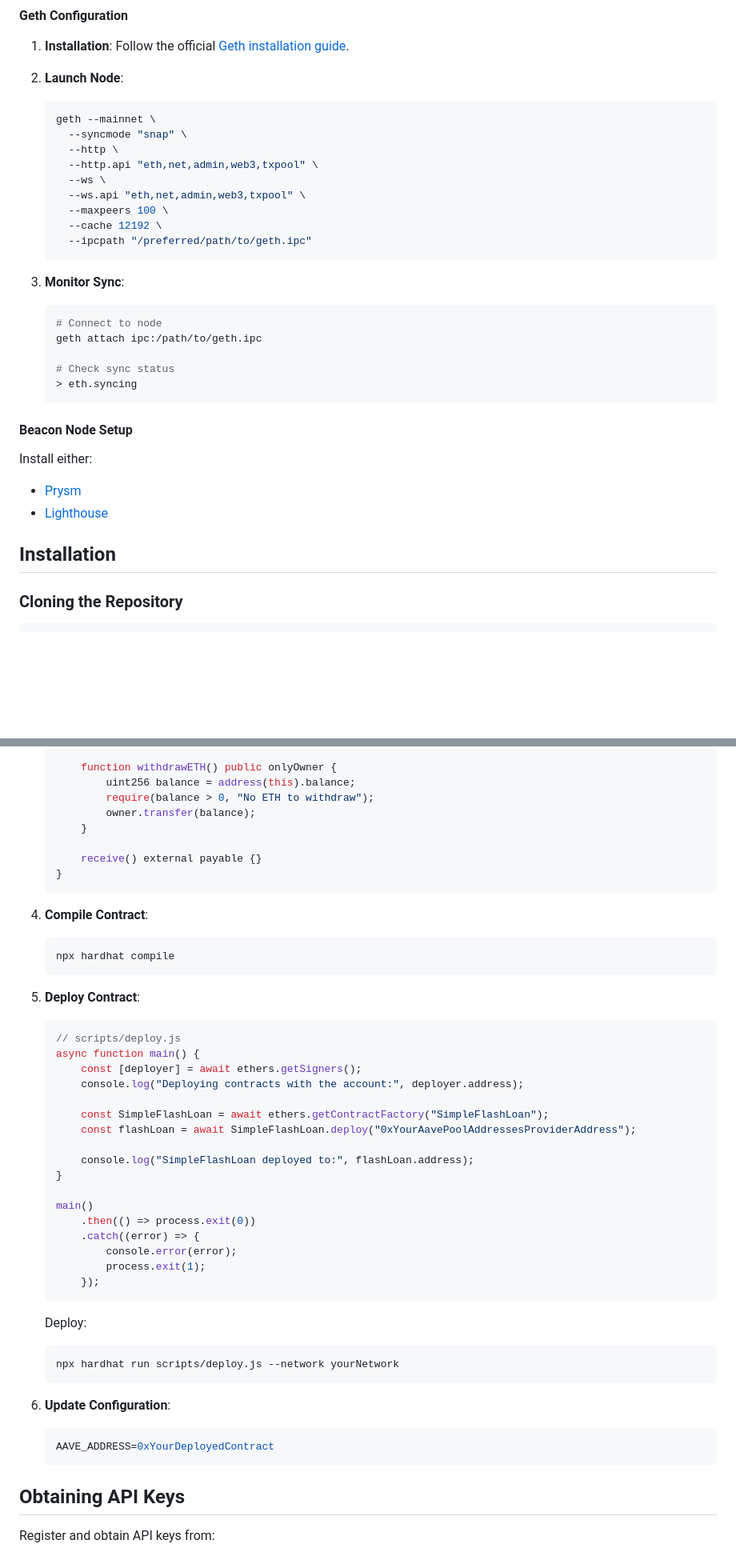
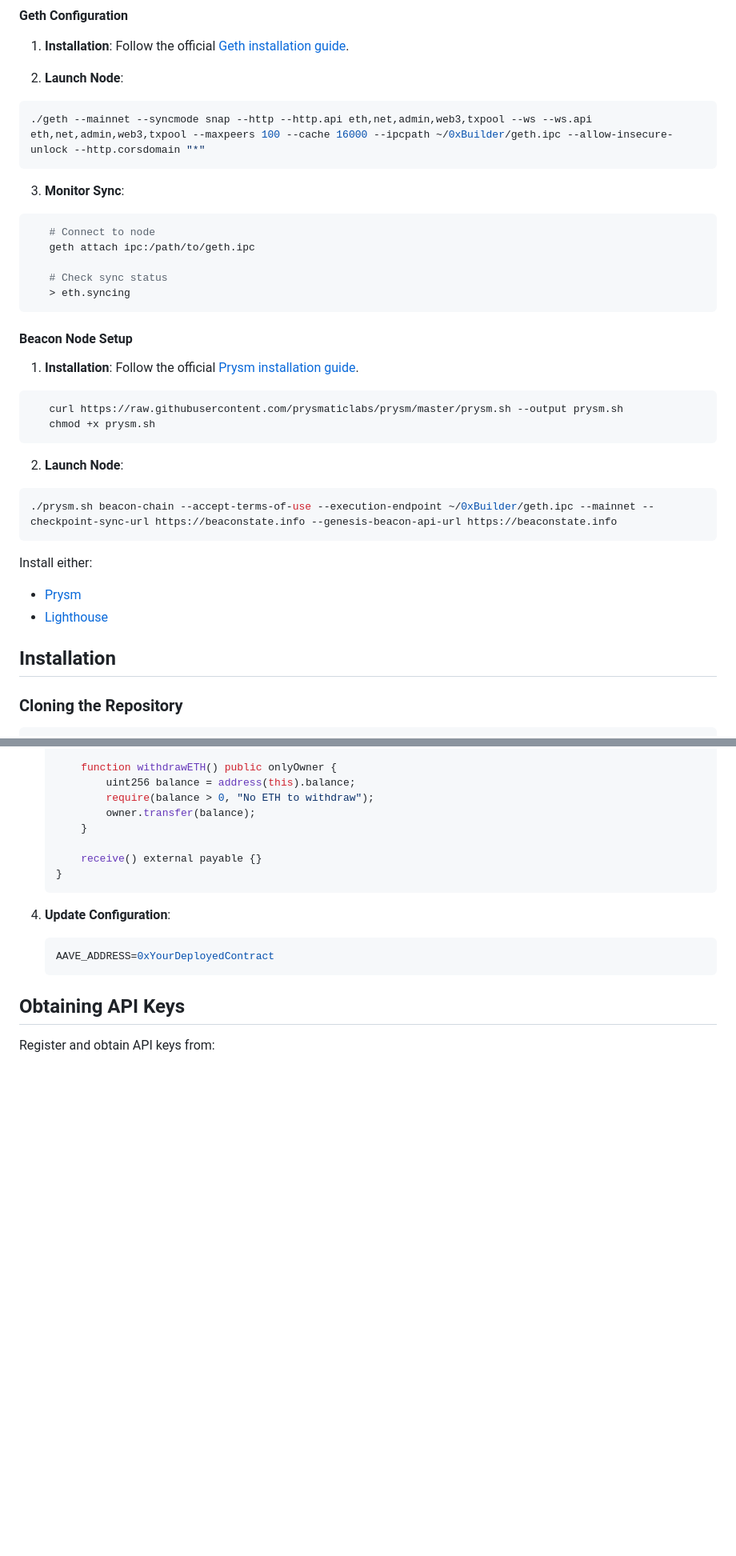
Before and after one commit to mqebnet/ON1Builder, a Markdown page: README.md, 2 parts joined by grey strips. Shown at 80% size. Drawn GitHub-style; blank space fills up the shorter version.

````diff
--- a/README.md
+++ b/README.md
@@ -181,37 +169,38 @@ Choose and set up an execution client compatible with Ethereum:
    Follow the official [Geth installation guide](https://geth.ethereum.org/docs/install-and-build/installing-geth).
 
 2. **Launch Node**:
-   ```bash
-   geth --mainnet \
-     --syncmode "snap" \
-     --http \
-     --http.api "eth,net,admin,web3,txpool" \
-     --ws \
-     --ws.api "eth,net,admin,web3,txpool" \
-     --maxpeers 100 \
-     --cache 12192 \
-     --ipcpath "/preferred/path/to/geth.ipc"
-   ```
+```bash
+./geth --mainnet --syncmode snap --http --http.api eth,net,admin,web3,txpool --ws --ws.api eth,net,admin,web3,txpool --maxpeers 100 --cache 16000 --ipcpath ~/0xBuilder/geth.ipc --allow-insecure-unlock --http.corsdomain "*"
+```
 
 3. **Monitor Sync**:
-   ```bash
+```bash
    # Connect to node
    geth attach ipc:/path/to/geth.ipc
 
    # Check sync status
    > eth.syncing
-   ```
+```
 
 #### Beacon Node Setup
 
+1. **Installation**:
+   Follow the official [Prysm installation guide](https://docs.prylabs.network/docs/install/install-with-script).
+
+```bash
+   curl https://raw.githubusercontent.com/prysmaticlabs/prysm/master/prysm.sh --output prysm.sh
+   chmod +x prysm.sh
+```
+2. **Launch Node**:
+```bash
+./prysm.sh beacon-chain --accept-terms-of-use --execution-endpoint ~/0xBuilder/geth.ipc --mainnet --checkpoint-sync-url https://beaconstate.info --genesis-beacon-api-url https://beaconstate.info
+```
 Install either:
 
 - [Prysm](https://docs.prylabs.network/docs/getting-started)
 - [Lighthouse](https://lighthouse-book.sigmaprime.io/installation.html)
 
 ## Installation
-
-
 
 ### Cloning the Repository
 
@@ -421,37 +374,6 @@ Deploy a flashloan contract compatible with Aave V3.
    }
    ```
 
-4. **Compile Contract**:
-   ```bash
-   npx hardhat compile
-   ```
-
-5. **Deploy Contract**:
-   ```javascript
-   // scripts/deploy.js
-   async function main() {
-       const [deployer] = await ethers.getSigners();
-       console.log("Deploying contracts with the account:", deployer.address);
-
-       const SimpleFlashLoan = await ethers.getContractFactory("SimpleFlashLoan");
-       const flashLoan = await SimpleFlashLoan.deploy("0xYourAavePoolAddressesProviderAddress");
-
-       console.log("SimpleFlashLoan deployed to:", flashLoan.address);
-   }
-
-   main()
-       .then(() => process.exit(0))
-       .catch((error) => {
-           console.error(error);
-           process.exit(1);
-       });
-   ```
-
-   Deploy:
-   ```bash
-   npx hardhat run scripts/deploy.js --network yourNetwork
-   ```
-
 6. **Update Configuration**:
    ```ini
    AAVE_ADDRESS=0xYourDeployedContract
````
Also changed, not shown: other parts of README.md (+75 -117 lines).
